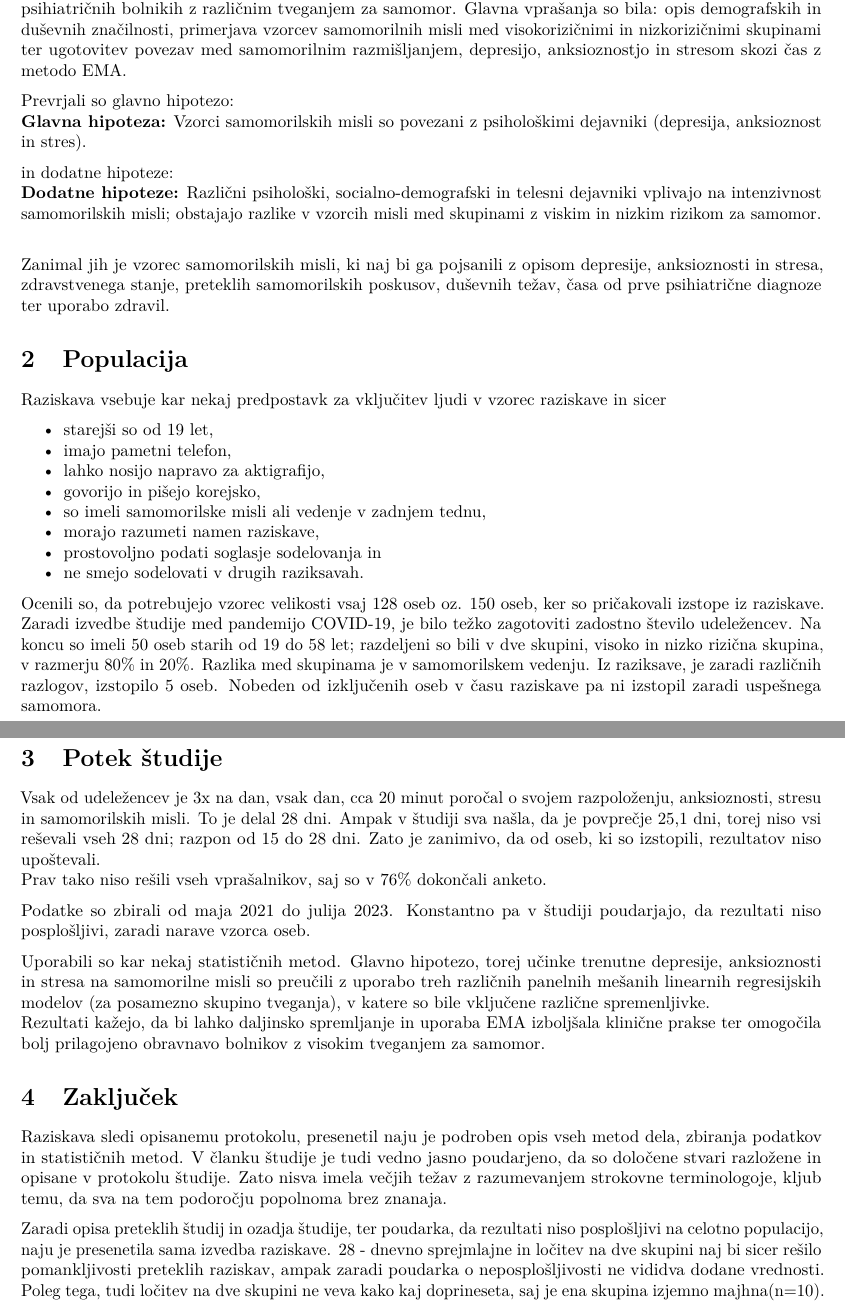
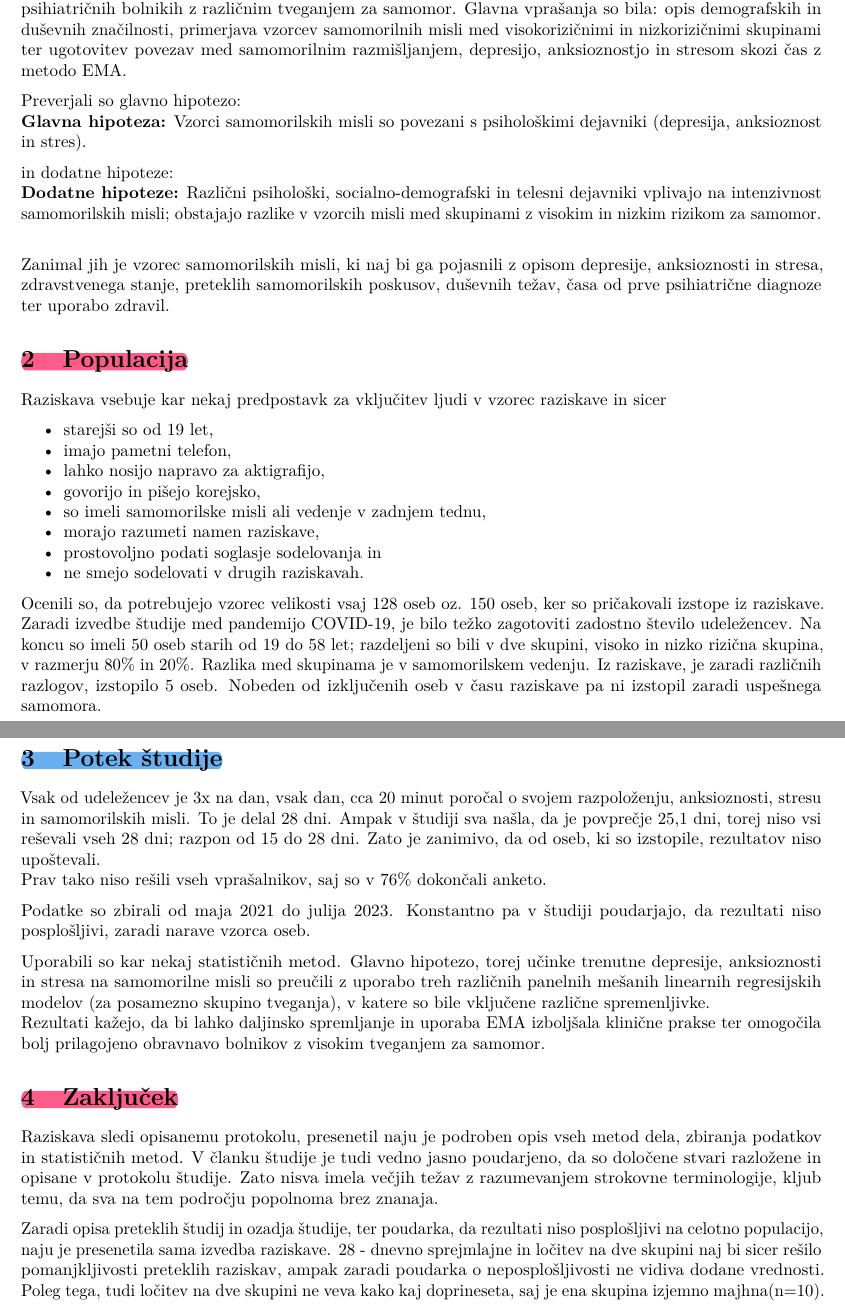
Before and after one commit to nezakrzan/viri_podatkov, an R Markdown document (NAKER/predstavitev.Rmd): two parts of pages 1 and 2 of 2, joined at a grey line, cut so that both start at the same text. The pictures show the output file NAKER/predstavitev.pdf that the author committed with the source.

Commit message:
označeno besedilo

```diff
--- a/NAKER/predstavitev.Rmd
+++ b/NAKER/predstavitev.Rmd
@@ -34,13 +34,13 @@ set.seed(2024)
 
 Ker je samomor izziv javnega zdravstva v Južni Koreji, so analizirali 28-dnevni vzorec samomorilnih misli pri psihiatričnih bolnikih z različnim tveganjem za samomor. Glavna vprašanja so bila: opis demografskih in duševnih značilnosti, primerjava vzorcev samomorilnih misli med visokorizičnimi in nizkorizičnimi skupinami ter ugotovitev povezav med samomorilnim razmišljanjem, depresijo, anksioznostjo in stresom skozi čas z metodo EMA.
 
-Prevrjali so glavno hipotezo: \
-**Glavna hipoteza:** Vzorci samomorilskih misli so povezani z psihološkimi dejavniki (depresija, anksioznost in stres).
+Preverjali so glavno hipotezo: \
+**Glavna hipoteza:** Vzorci samomorilskih misli so povezani s psihološkimi dejavniki (depresija, anksioznost in stres).
 
 in dodatne hipoteze: \
-**Dodatne hipoteze:** Različni psihološki, socialno-demografski in telesni dejavniki vplivajo na intenzivnost samomorilskih misli; obstajajo razlike v vzorcih misli med skupinami z viskim in nizkim rizikom za samomor.\
+**Dodatne hipoteze:** Različni psihološki, socialno-demografski in telesni dejavniki vplivajo na intenzivnost samomorilskih misli; obstajajo razlike v vzorcih misli med skupinami z visokim in nizkim rizikom za samomor.\
 
-Zanimal jih je vzorec samomorilskih misli, ki naj bi ga pojsanili z opisom depresije, anksioznosti in stresa, zdravstvenega stanje, preteklih samomorilskih poskusov, duševnih težav, časa od prve psihiatrične diagnoze ter uporabo zdravil.
+Zanimal jih je vzorec samomorilskih misli, ki naj bi ga pojasnili z opisom depresije, anksioznosti in stresa, zdravstvenega stanje, preteklih samomorilskih poskusov, duševnih težav, časa od prve psihiatrične diagnoze ter uporabo zdravil.
 
 # Populacija
 
@@ -53,13 +53,13 @@ Raziskava vsebuje kar nekaj predpostavk za vključitev ljudi v vzorec raziskave
 - so imeli samomorilske misli ali vedenje v zadnjem tednu,
 - morajo razumeti namen raziskave,
 - prostovoljno podati soglasje sodelovanja in
-- ne smejo sodelovati v drugih raziksavah.
+- ne smejo sodelovati v drugih raziskavah.
 
-Ocenili so, da potrebujejo vzorec velikosti vsaj 128 oseb oz. 150 oseb, ker so pričakovali izstope iz raziskave. Zaradi izvedbe študije med pandemijo COVID-19, je bilo težko zagotoviti zadostno število udeležencev. Na koncu so imeli 50 oseb starih od 19 do 58 let; razdeljeni so bili v dve skupini, visoko in nizko rizična skupina, v razmerju 80% in 20%. Razlika med skupinama je v samomorilskem vedenju. Iz raziksave, je zaradi različnih razlogov, izstopilo 5 oseb. Nobeden od izključenih oseb v času raziskave pa ni izstopil zaradi uspešnega samomora.
+Ocenili so, da potrebujejo vzorec velikosti vsaj 128 oseb oz. 150 oseb, ker so pričakovali izstope iz raziskave. Zaradi izvedbe študije med pandemijo COVID-19, je bilo težko zagotoviti zadostno število udeležencev. Na koncu so imeli 50 oseb starih od 19 do 58 let; razdeljeni so bili v dve skupini, visoko in nizko rizična skupina, v razmerju 80% in 20%. Razlika med skupinama je v samomorilskem vedenju. Iz raziskave, je zaradi različnih razlogov, izstopilo 5 oseb. Nobeden od izključenih oseb v času raziskave pa ni izstopil zaradi uspešnega samomora.
 
 # Potek študije
 
-Vsak od udeležencev je 3x na dan, vsak dan, cca 20 minut poročal o svojem razpoloženju, anksioznosti, stresu in samomorilskih misli. To je delal 28 dni. Ampak v študiji sva našla, da je povprečje 25,1 dni, torej niso vsi reševali vseh 28 dni; razpon od 15 do 28 dni. Zato je zanimivo, da od oseb, ki so izstopili, rezultatov niso upoštevali.\
+Vsak od udeležencev je 3x na dan, vsak dan, cca 20 minut poročal o svojem razpoloženju, anksioznosti, stresu in samomorilskih misli. To je delal 28 dni. Ampak v študiji sva našla, da je povprečje 25,1 dni, torej niso vsi reševali vseh 28 dni; razpon od 15 do 28 dni. Zato je zanimivo, da od oseb, ki so izstopile, rezultatov niso upoštevali.\
 Prav tako niso rešili vseh vprašalnikov, saj so v 76% dokončali anketo.
 
 Podatke so zbirali od maja 2021 do julija 2023. Konstantno pa v študiji poudarjajo, da rezultati niso posplošljivi, zaradi narave vzorca oseb.
@@ -70,6 +70,6 @@ bolj prilagojeno obravnavo bolnikov z visokim tveganjem za samomor.
 
 # Zaključek
 
-Raziskava sledi opisanemu protokolu, presenetil naju je podroben opis vseh metod dela, zbiranja podatkov in statističnih metod. V članku študije je tudi vedno jasno poudarjeno, da so določene stvari razložene in opisane v protokolu študije. Zato nisva imela večjih težav z razumevanjem strokovne terminologoje, kljub temu, da sva na tem podoročju popolnoma brez znanaja.
+Raziskava sledi opisanemu protokolu, presenetil naju je podroben opis vseh metod dela, zbiranja podatkov in statističnih metod. V članku študije je tudi vedno jasno poudarjeno, da so določene stvari razložene in opisane v protokolu študije. Zato nisva imela večjih težav z razumevanjem strokovne terminologije, kljub temu, da sva na tem področju popolnoma brez znanaja.
 
-Zaradi opisa preteklih študij in ozadja študije, ter poudarka, da rezultati niso posplošljivi na celotno populacijo, naju je presenetila sama izvedba raziskave. 28 - dnevno sprejmlajne in ločitev na dve skupini naj bi sicer rešilo pomankljivosti preteklih raziskav, ampak zaradi poudarka o neposplošljivosti ne vididva dodane vrednosti. Poleg tega, tudi ločitev na dve skupini ne veva kako kaj doprineseta, saj je ena skupina izjemno majhna(n=10).
+Zaradi opisa preteklih študij in ozadja študije, ter poudarka, da rezultati niso posplošljivi na celotno populacijo, naju je presenetila sama izvedba raziskave. 28 - dnevno sprejmlajne in ločitev na dve skupini naj bi sicer rešilo pomanjkljivosti preteklih raziskav, ampak zaradi poudarka o neposplošljivosti ne vidiva dodane vrednosti. Poleg tega, tudi ločitev na dve skupini ne veva kako kaj doprineseta, saj je ena skupina izjemno majhna(n=10).
```
Also changed, not shown: NAKER/predstavitev.pdf, 1 other file.
